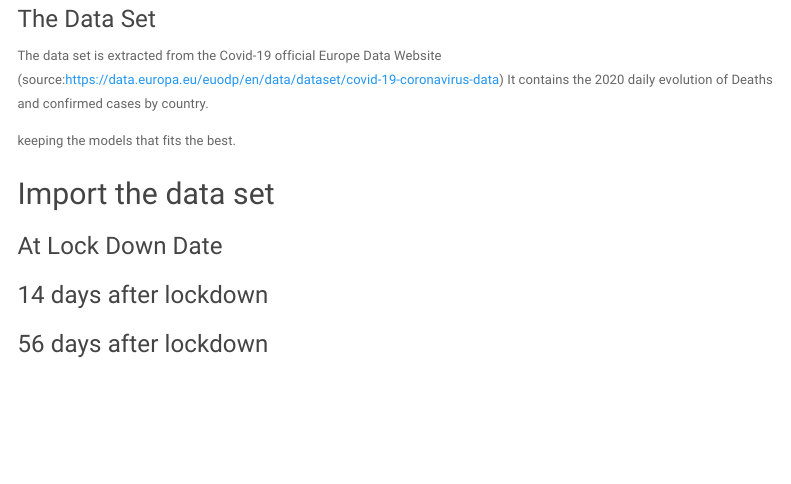
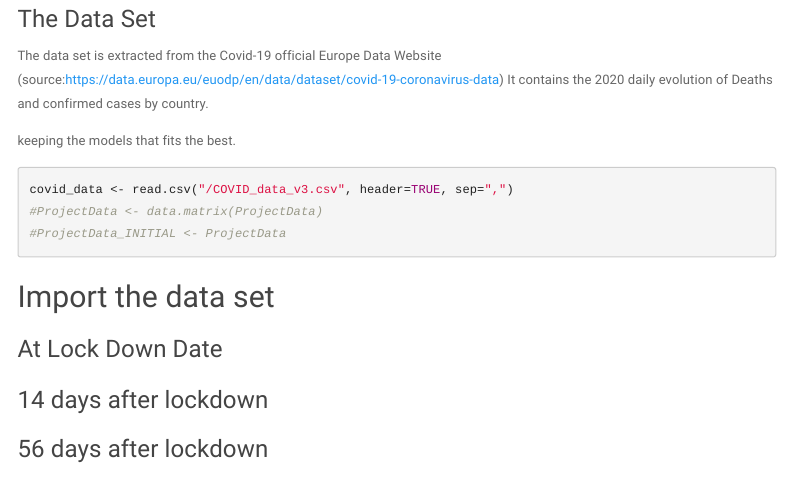
Before and after one commit to calvearb/DSB_FinalProject, an R Markdown document (G4_v11_boosted.Rmd): the page in a window 1100 px wide, from 1630 px down. Rendered offline with R 4.5, knitr and Pandoc, with nearby package versions; a font, style sheet, LaTeX package, included part or bibliography that could not be used is replaced or left out; menus at the side of the page are left out.

Commit message:
Update G4_v11_boosted.Rmd

````diff
--- a/G4_v11_boosted.Rmd
+++ b/G4_v11_boosted.Rmd
@@ -70,6 +70,13 @@ It contains the 2020 daily evolution of Deaths and confirmed cases by country.
 
  keeping the models that fits the best.
 
+```{r}
+covid_data <- read.csv("/COVID_data_v3.csv", header=TRUE, sep=",")
+#ProjectData <- data.matrix(ProjectData)
+#ProjectData_INITIAL <- ProjectData
+
+```
+
 ## Import the data set
 
 ### At Lock Down Date
````
